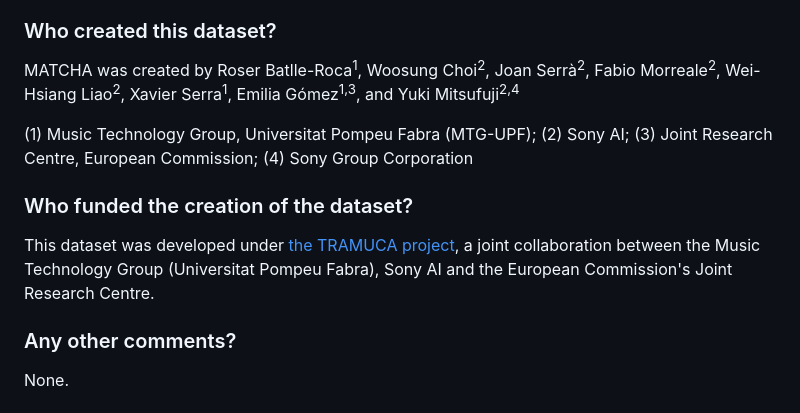
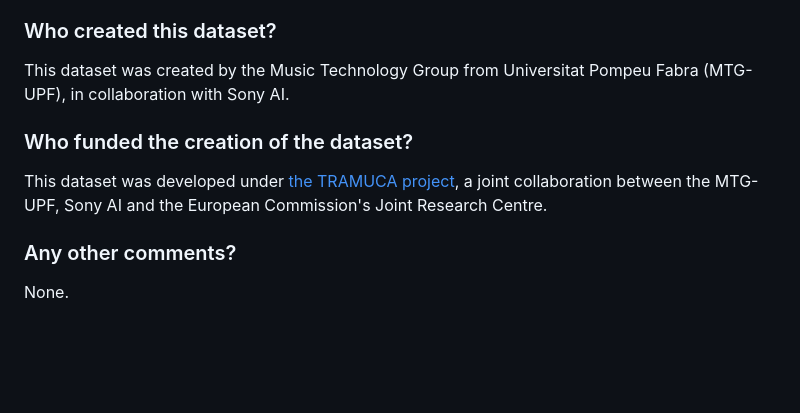
Before and after one commit to roserbatlleroca/matcha, a Markdown page: metadata/MATCHA_datasheet.md, the part around one of its changes. Drawn GitHub-style; blank space fills up the shorter version.

Commit message:
minor fix datasheet

```diff
--- a/metadata/MATCHA_datasheet.md
+++ b/metadata/MATCHA_datasheet.md
@@ -10,12 +10,10 @@ Documented in accordance with the *Datasheets for Datasets* framework ([Gebru et
 The MATCHA dataset was created to support the evaluation of attribute-level musical similarity and assess the alignment between human perception and computational similarity metrics in the context of music replication assessment (e.g., AI-generated music, cover songs, plagiarism). It addresses the gap where human judgments across distinct musical attributes (melody, harmony, rhythm, voice, timbre) remain underexplored.
 
 ### Who created this dataset?
-MATCHA was created by Roser Batlle-Roca<sup>1</sup>, Woosung Choi<sup>2</sup>, Joan Serrà<sup>2</sup>, Fabio Morreale<sup>2</sup>, Wei-Hsiang Liao<sup>2</sup>, Xavier Serra<sup>1</sup>, Emilia Gómez<sup>1,3</sup>, and Yuki Mitsufuji<sup>2,4</sup>
-
-(1) Music Technology Group, Universitat Pompeu Fabra (MTG-UPF); (2) Sony AI; (3) Joint Research Centre, European Commission; (4) Sony Group Corporation
+This dataset was created by the Music Technology Group from Universitat Pompeu Fabra (MTG-UPF), in collaboration with Sony AI.
 
 ### Who funded the creation of the dataset?
-This dataset was developed under [the TRAMUCA project](https://www.upf.edu/web/mtg/ongoing-projects/-/asset_publisher/DneGVrJZ7tmE/content/transparency-in-music-creation-algorithms/maximized), a joint collaboration between the Music Technology Group (Universitat Pompeu Fabra), Sony AI and the European Commission's Joint Research Centre.
+This dataset was developed under [the TRAMUCA project](https://www.upf.edu/web/mtg/ongoing-projects/-/asset_publisher/DneGVrJZ7tmE/content/transparency-in-music-creation-algorithms/maximized), a joint collaboration between the MTG-UPF, Sony AI and the European Commission's Joint Research Centre.
 
 ### Any other comments?
 None.
```
Also changed, not shown: other parts of metadata/MATCHA_datasheet.md (+2 -2 lines).
